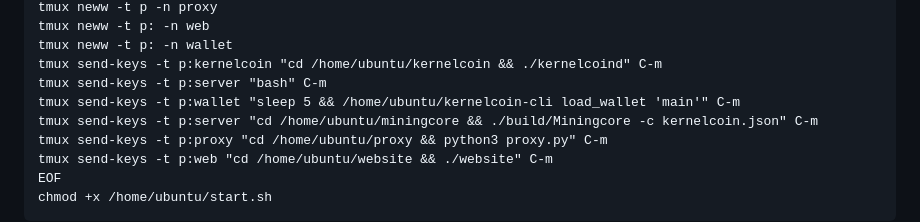
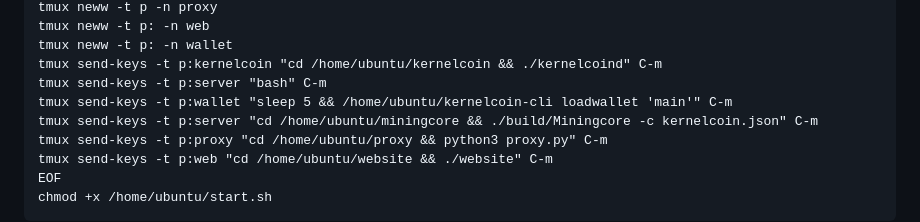
Before and after one commit to kernelcoinproject/kernelcoin-pool, a Markdown page: README.md, the part around the change. GitHub-like rendering.

```diff
--- a/README.md
+++ b/README.md
@@ -355,7 +355,7 @@ tmux neww -t p: -n web
 tmux neww -t p: -n wallet
 tmux send-keys -t p:kernelcoin "cd /home/ubuntu/kernelcoin && ./kernelcoind" C-m
 tmux send-keys -t p:server "bash" C-m
-tmux send-keys -t p:wallet "sleep 5 && /home/ubuntu/kernelcoin-cli load_wallet 'main'" C-m
+tmux send-keys -t p:wallet "sleep 5 && /home/ubuntu/kernelcoin-cli loadwallet 'main'" C-m
 tmux send-keys -t p:server "cd /home/ubuntu/miningcore && ./build/Miningcore -c kernelcoin.json" C-m
 tmux send-keys -t p:proxy "cd /home/ubuntu/proxy && python3 proxy.py" C-m
 tmux send-keys -t p:web "cd /home/ubuntu/website && ./website" C-m
```
